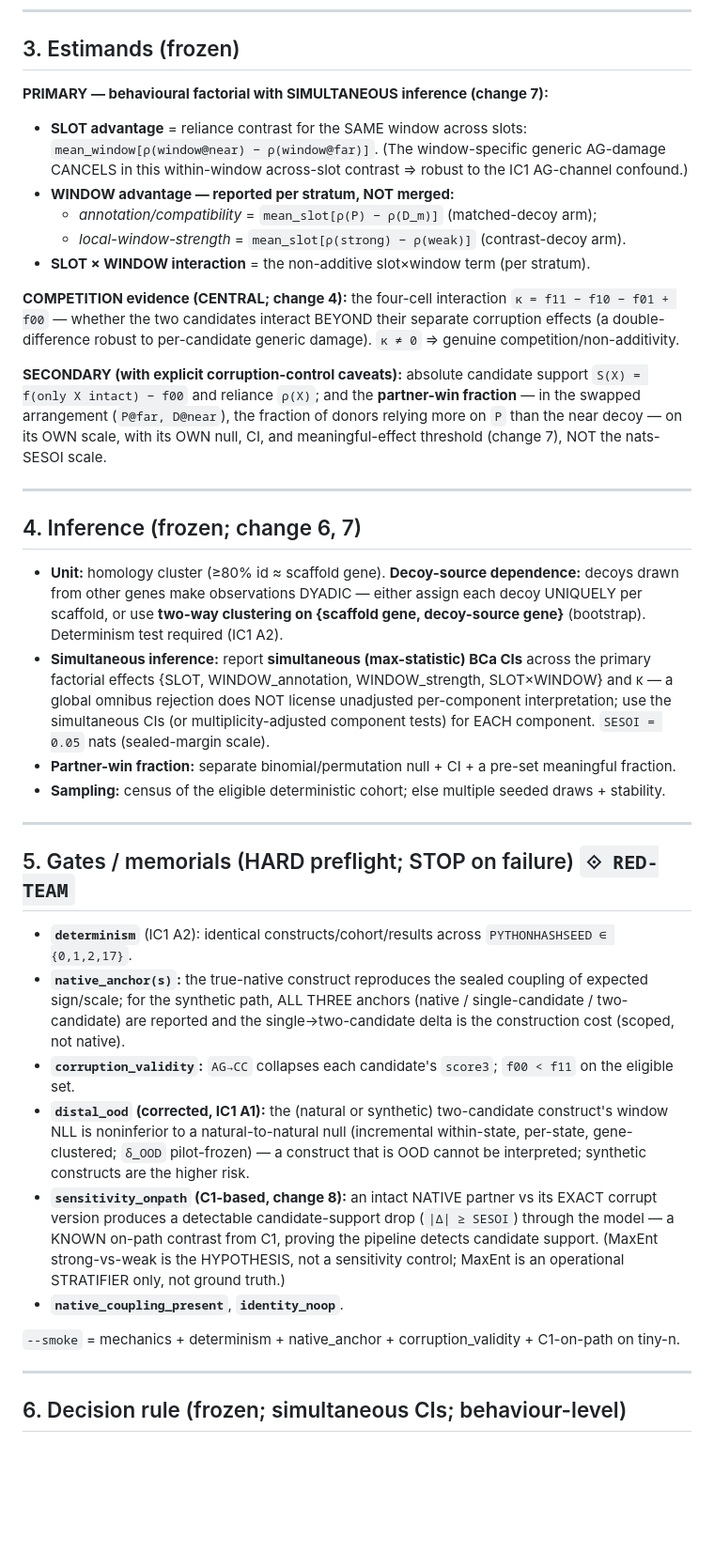
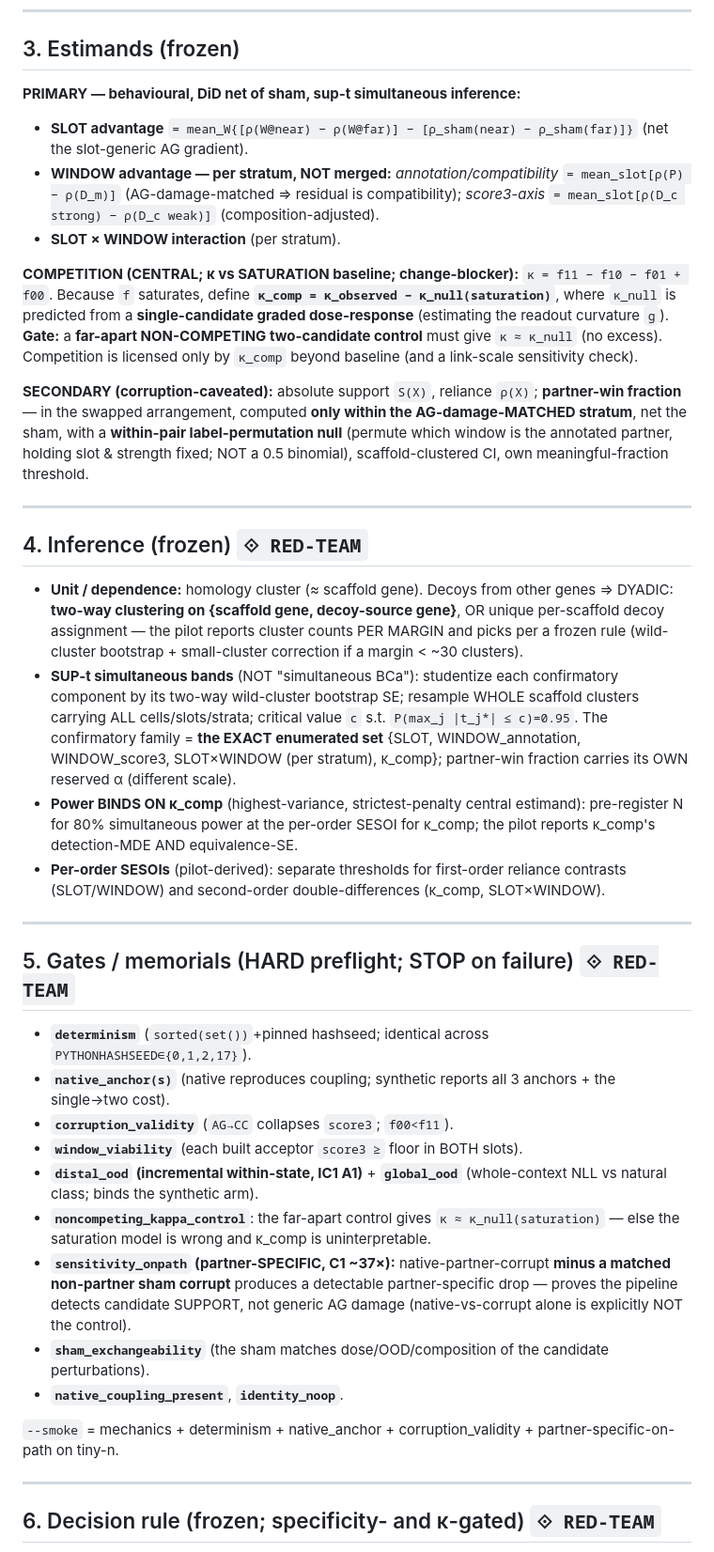
Before and after one commit to cam-berger/gfm-circuit-discovery, a Markdown page: studies/splicebert_partner_selection/PREREGISTRATION_IC2_ACCEPTOR_COMPETITION.md, the part around one of its changes. Shown at 94% size. GitHub-like rendering; blank space fills up the shorter version.

```diff
--- a/studies/splicebert_partner_selection/PREREGISTRATION_IC2_ACCEPTOR_COMPETITION.md
+++ b/studies/splicebert_partner_selection/PREREGISTRATION_IC2_ACCEPTOR_COMPETITION.md
@@ -64,59 +68,64 @@ all candidate intact/corrupt states:
 
 ## 3. Estimands (frozen)
 
-**PRIMARY — behavioural factorial with SIMULTANEOUS inference (change 7):**
-- **SLOT advantage** = reliance contrast for the SAME window across slots: `mean_window[ρ(window@near) −
-  ρ(window@far)]`. (The window-specific generic AG-damage CANCELS in this within-window across-slot
-  contrast ⇒ robust to the IC1 AG-channel confound.)
-- **WINDOW advantage — reported per stratum, NOT merged:**
-  - *annotation/compatibility* = `mean_slot[ρ(P) − ρ(D_m)]` (matched-decoy arm);
-  - *local-window-strength* = `mean_slot[ρ(strong) − ρ(weak)]` (contrast-decoy arm).
-- **SLOT × WINDOW interaction** = the non-additive slot×window term (per stratum).
+**PRIMARY — behavioural, DiD net of sham, sup-t simultaneous inference:**
+- **SLOT advantage** `= mean_W{[ρ(W@near) − ρ(W@far)] − [ρ_sham(near) − ρ_sham(far)]}` (net the slot-generic AG gradient).
+- **WINDOW advantage — per stratum, NOT merged:** *annotation/compatibility* `= mean_slot[ρ(P) − ρ(D_m)]`
+  (AG-damage-matched ⇒ residual is compatibility); *score3-axis* `= mean_slot[ρ(D_c strong) − ρ(D_c weak)]`
+  (composition-adjusted).
+- **SLOT × WINDOW interaction** (per stratum).
 
-**COMPETITION evidence (CENTRAL; change 4):** the four-cell interaction
-`κ = f11 − f10 − f01 + f00` — whether the two candidates interact BEYOND their separate corruption effects
-(a double-difference robust to per-candidate generic damage). `κ ≠ 0` ⇒ genuine competition/non-additivity.
+**COMPETITION (CENTRAL; κ vs SATURATION baseline; change-blocker):**
+`κ = f11 − f10 − f01 + f00`. Because `f` saturates, define **`κ_comp = κ_observed − κ_null(saturation)`**,
+where `κ_null` is predicted from a **single-candidate graded dose-response** (estimating the readout
+curvature `g`). **Gate:** a **far-apart NON-COMPETING two-candidate control** must give `κ ≈ κ_null`
+(no excess). Competition is licensed only by `κ_comp` beyond baseline (and a link-scale sensitivity check).
 
-**SECONDARY (with explicit corruption-control caveats):** absolute candidate support
-`S(X) = f(only X intact) − f00` and reliance `ρ(X)`; and the **partner-win fraction** — in the swapped
-arrangement (`P@far, D@near`), the fraction of donors relying more on `P` than the near decoy — on its OWN
-scale, with its OWN null, CI, and meaningful-effect threshold (change 7), NOT the nats-SESOI scale.
+**SECONDARY (corruption-caveated):** absolute support `S(X)`, reliance `ρ(X)`; **partner-win fraction** —
+in the swapped arrangement, computed **only within the AG-damage-MATCHED stratum**, net the sham, with a
+**within-pair label-permutation null** (permute which window is the annotated partner, holding slot &
+strength fixed; NOT a 0.5 binomial), scaffold-clustered CI, own meaningful-fraction threshold.
 
 ---
 
-## 4. Inference (frozen; change 6, 7)
+## 4. Inference (frozen) `⟐ RED-TEAM`
 
-- **Unit:** homology cluster (≥80% id ≈ scaffold gene). **Decoy-source dependence:** decoys drawn from
-  other genes make observations DYADIC — either assign each decoy UNIQUELY per scaffold, or use **two-way
-  clustering on {scaffold gene, decoy-source gene}** (bootstrap). Determinism test required (IC1 A2).
-- **Simultaneous inference:** report **simultaneous (max-statistic) BCa CIs** across the primary factorial
-  effects {SLOT, WINDOW_annotation, WINDOW_strength, SLOT×WINDOW} and κ — a global omnibus rejection does
-  NOT license unadjusted per-component interpretation; use the simultaneous CIs (or multiplicity-adjusted
-  component tests) for EACH component. `SESOI = 0.05` nats (sealed-margin scale).
-- **Partner-win fraction:** separate binomial/permutation null + CI + a pre-set meaningful fraction.
-- **Sampling:** census of the eligible deterministic cohort; else multiple seeded draws + stability.
+- **Unit / dependence:** homology cluster (≈ scaffold gene). Decoys from other genes ⇒ DYADIC: **two-way
+  clustering on {scaffold gene, decoy-source gene}**, OR unique per-scaffold decoy assignment — the pilot
+  reports cluster counts PER MARGIN and picks per a frozen rule (wild-cluster bootstrap + small-cluster
+  correction if a margin < ~30 clusters).
+- **SUP-t simultaneous bands** (NOT "simultaneous BCa"): studentize each confirmatory component by its
+  two-way wild-cluster bootstrap SE; resample WHOLE scaffold clusters carrying ALL cells/slots/strata;
+  critical value `c` s.t. `P(max_j |t_j*| ≤ c)=0.95`. The confirmatory family = **the EXACT enumerated set**
+  {SLOT, WINDOW_annotation, WINDOW_score3, SLOT×WINDOW (per stratum), κ_comp}; partner-win fraction carries
+  its OWN reserved α (different scale).
+- **Power BINDS ON κ_comp** (highest-variance, strictest-penalty central estimand): pre-register N for 80%
+  simultaneous power at the per-order SESOI for κ_comp; the pilot reports κ_comp's detection-MDE AND
+  equivalence-SE.
+- **Per-order SESOIs** (pilot-derived): separate thresholds for first-order reliance contrasts
+  (SLOT/WINDOW) and second-order double-differences (κ_comp, SLOT×WINDOW).
 
 ---
 
 ## 5. Gates / memorials (HARD preflight; STOP on failure) `⟐ RED-TEAM`
 
-- **`determinism`** (IC1 A2): identical constructs/cohort/results across `PYTHONHASHSEED ∈ {0,1,2,17}`.
-- **`native_anchor(s)`:** the true-native construct reproduces the sealed coupling of expected sign/scale;
-  for the synthetic path, ALL THREE anchors (native / single-candidate / two-candidate) are reported and
-  the single→two-candidate delta is the construction cost (scoped, not native).
-- **`corruption_validity`:** `AG→CC` collapses each candidate's `score3`; `f00 < f11` on the eligible set.
-- **`distal_ood` (corrected, IC1 A1):** the (natural or synthetic) two-candidate construct's window NLL is
-  noninferior to a natural-to-natural null (incremental within-state, per-state, gene-clustered; `δ_OOD`
-  pilot-frozen) — a construct that is OOD cannot be interpreted; synthetic constructs are the higher risk.
-- **`sensitivity_onpath` (C1-based, change 8):** an intact NATIVE partner vs its EXACT corrupt version
-  produces a detectable candidate-support drop (`|Δ| ≥ SESOI`) through the model — a KNOWN on-path contrast
-  from C1, proving the pipeline detects candidate support. (MaxEnt strong-vs-weak is the HYPOTHESIS, not a
-  sensitivity control; MaxEnt is an operational STRATIFIER only, not ground truth.)
+- **`determinism`** (`sorted(set())`+pinned hashseed; identical across `PYTHONHASHSEED∈{0,1,2,17}`).
+- **`native_anchor(s)`** (native reproduces coupling; synthetic reports all 3 anchors + the single→two cost).
+- **`corruption_validity`** (`AG→CC` collapses `score3`; `f00<f11`).
+- **`window_viability`** (each built acceptor `score3 ≥` floor in BOTH slots).
+- **`distal_ood` (incremental within-state, IC1 A1)** + **`global_ood`** (whole-context NLL vs natural class;
+  binds the synthetic arm).
+- **`noncompeting_kappa_control`**: the far-apart control gives `κ ≈ κ_null(saturation)` — else the
+  saturation model is wrong and κ_comp is uninterpretable.
+- **`sensitivity_onpath` (partner-SPECIFIC, C1 ~37×):** native-partner-corrupt **minus a matched non-partner
+  sham corrupt** produces a detectable partner-specific drop — proves the pipeline detects candidate
+  SUPPORT, not generic AG damage (native-vs-corrupt alone is explicitly NOT the control).
+- **`sham_exchangeability`** (the sham matches dose/OOD/composition of the candidate perturbations).
 - **`native_coupling_present`**, **`identity_noop`**.
 
-`--smoke` = mechanics + determinism + native_anchor + corruption_validity + C1-on-path on tiny-n.
+`--smoke` = mechanics + determinism + native_anchor + corruption_validity + partner-specific-on-path on tiny-n.
 
 ---
 
-## 6. Decision rule (frozen; simultaneous CIs; behaviour-level)
+## 6. Decision rule (frozen; specificity- and κ-gated) `⟐ RED-TEAM`
 
```
Also changed, not shown: other parts of studies/splicebert_partner_selection/PREREGISTRATION_IC2_ACCEPTOR_COMPETITION.md (+85 -83 lines).
